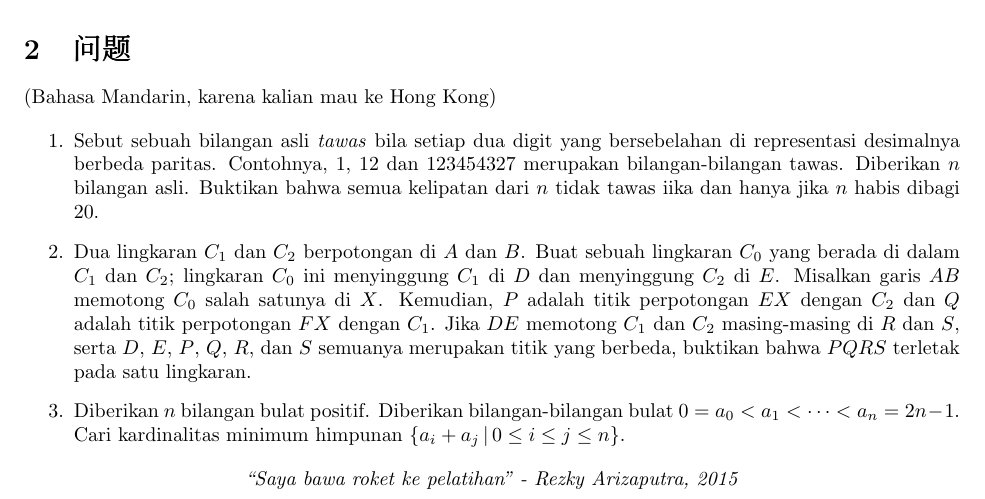
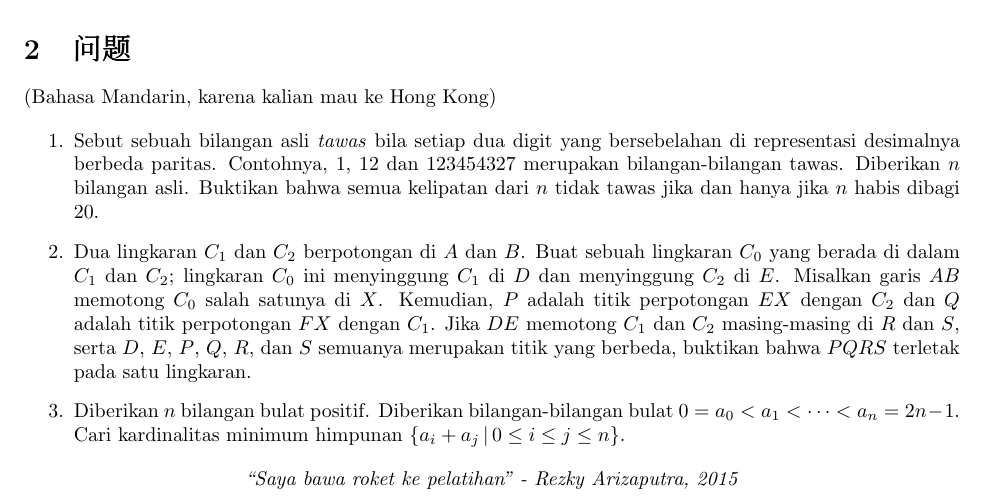
Before and after one commit to donjar/pjj-tahap-3-2016, a LaTeX document (Paket 1 [NGC].tex): part of the page, cut so that both start at the same text. Compiled offline with pdfLaTeX.

Commit message:
Removed page numbering, fixed typo on first batch

```diff
--- a/Paket 1 [NGC].tex
+++ b/Paket 1 [NGC].tex
@@ -1,6 +1,7 @@
 \documentclass{article}
 \usepackage{CJK}
 \usepackage{amsmath,amsthm,amssymb,amsfonts,fullpage}
+\pagenumbering{gobble}
 \begin{document}
 	\begin{center}
 		{\huge PJJ Tahap 3 IMO 2016 Tidak Resmi}
@@ -30,7 +31,7 @@
 	(Bahasa Mandarin, karena kalian mau ke Hong Kong)
 	\vspace{1em}
 	\begin{enumerate}
-		\item Sebut sebuah bilangan asli \textit{tawas} bila setiap dua digit yang bersebelahan di representasi desimalnya berbeda paritas. Contohnya, 1, 12 dan 123454327 merupakan bilangan-bilangan tawas. Diberikan $n$ bilangan asli. Buktikan bahwa semua kelipatan dari $n$ tidak tawas iika dan hanya jika $n$ habis dibagi 20.
+		\item Sebut sebuah bilangan asli \textit{tawas} bila setiap dua digit yang bersebelahan di representasi desimalnya berbeda paritas. Contohnya, 1, 12 dan 123454327 merupakan bilangan-bilangan tawas. Diberikan $n$ bilangan asli. Buktikan bahwa semua kelipatan dari $n$ tidak tawas jika dan hanya jika $n$ habis dibagi 20.
 		\item Dua lingkaran $C_1$ dan $C_2$ berpotongan di $A$ dan $B$. Buat sebuah lingkaran $C_0$ yang berada di dalam $C_1$ dan $C_2$; lingkaran $C_0$ ini menyinggung $C_1$ di $D$ dan menyinggung $C_2$ di $E$. Misalkan garis $AB$ memotong $C_0$ salah satunya di $X$. Kemudian, $P$ adalah titik perpotongan $EX$ dengan $C_2$ dan $Q$ adalah titik perpotongan $FX$ dengan $C_1$. Jika $DE$ memotong $C_1$ dan $C_2$ masing-masing di $R$ dan $S$, serta $D$, $E$, $P$, $Q$, $R$, dan $S$ semuanya merupakan titik yang berbeda, buktikan bahwa $PQRS$ terletak pada satu lingkaran.
 		\item Diberikan $n$ bilangan bulat positif. Diberikan bilangan-bilangan bulat $0 = a_0 < a_1 < \dotsb < a_n = 2n - 1$. Cari kardinalitas minimum himpunan $\{ a_i + a_j \, | \, 0 \le i \le j \le n \}$.
 	\end{enumerate}
```
Also changed, not shown: Paket 1 [NGC].pdf, 3 other files.
